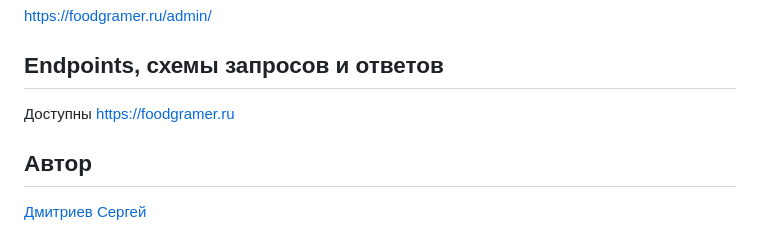
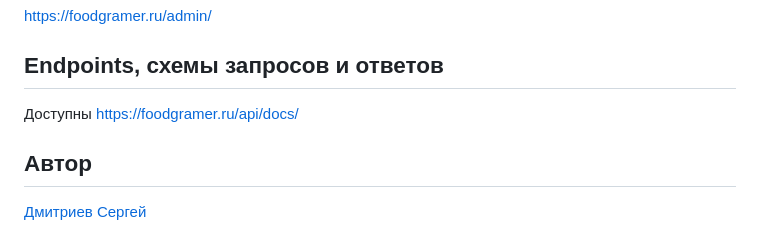
Before and after one commit to Sergey-A-Dmitriev/foodgram, a Markdown page: README.md, the part around the change. Rendered like a GitHub page.

```diff
--- a/README.md
+++ b/README.md
@@ -121,7 +121,7 @@ python manage.py runserver
 
 
 ## Endpoints, схемы запросов и ответов
-Доступны [https://foodgramer.ru](https://foodgramer.ru/api/docs/)
+Доступны [https://foodgramer.ru/api/docs/](https://foodgramer.ru/api/docs/)
 
 
 ## Автор
```
